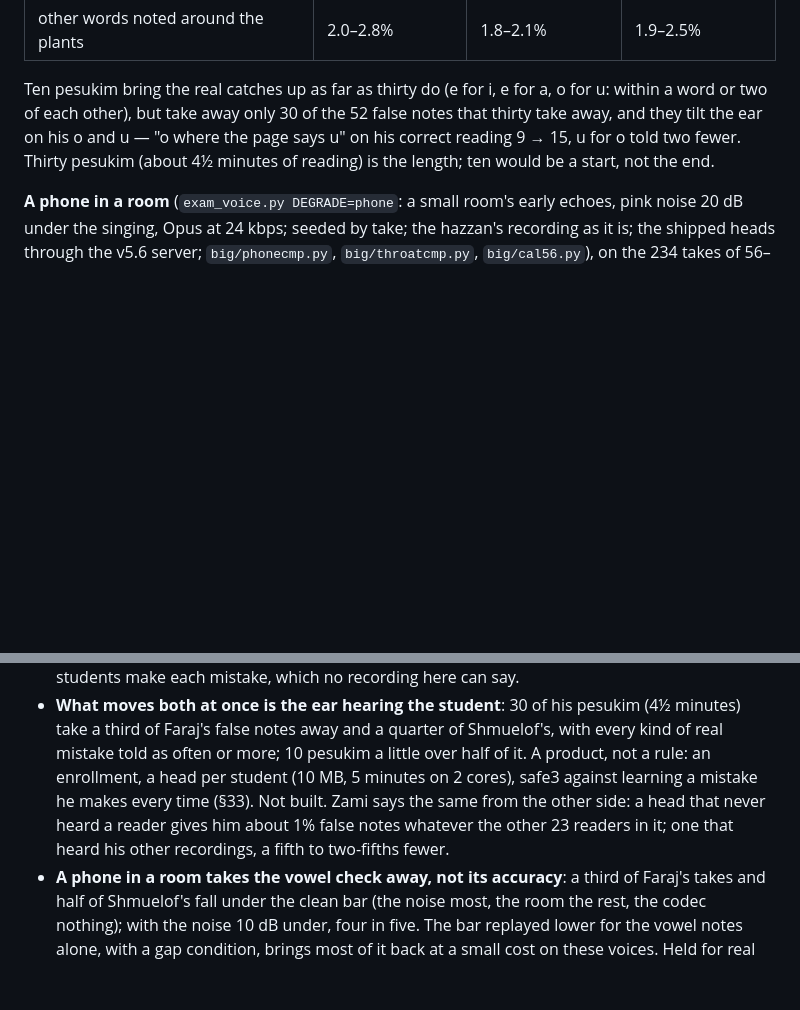
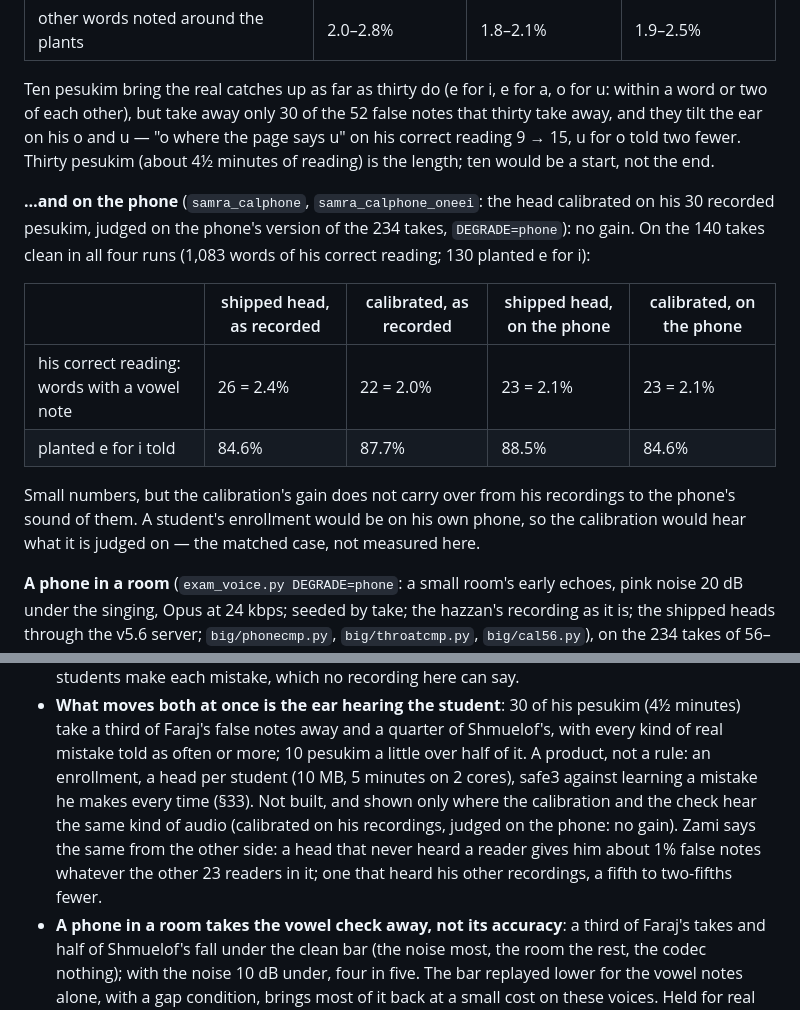
Before and after one commit to davidsitt810-ops/dikduk-space, a Markdown page: tools/LAB_NOTES.md, 2 parts joined by grey strips. Rendered like a GitHub page; blank space fills up the shorter version.

Commit message:
LAB_NOTES §39: the student's own head on the phone — calibrated on his recordings, judged on the phone's sound of them: no gain
Co-Authored-By: Claude Opus 5.5 <noreply@anthropic.com>
Claude-Session: https://claude.ai/code/session_01BMRYGZsw8PgLUgU2wgM7ua

```diff
--- a/tools/LAB_NOTES.md
+++ b/tools/LAB_NOTES.md
@@ -1516,6 +1516,19 @@ other), but take away only 30 of the 52 false notes that thirty take away, and t
 "o where the page says u" on his correct reading 9 → 15, u for o told two fewer. Thirty pesukim (about 4½ minutes of
 reading) is the length; ten would be a start, not the end.
 
+**…and on the phone** (`samra_calphone`, `samra_calphone_oneei`: the head calibrated on his 30 recorded pesukim,
+judged on the phone's version of the 234 takes, `DEGRADE=phone`): no gain. On the 140 takes clean in all four runs
+(1,083 words of his correct reading; 130 planted e for i):
+
+| | shipped head, as recorded | calibrated, as recorded | shipped head, on the phone | calibrated, on the phone |
+|---|---|---|---|---|
+| his correct reading: words with a vowel note | 26 = 2.4% | 22 = 2.0% | 23 = 2.1% | 23 = 2.1% |
+| planted e for i told | 84.6% | 87.7% | 88.5% | 84.6% |
+
+Small numbers, but the calibration's gain does not carry over from his recordings to the phone's sound of them. A
+student's enrollment would be on his own phone, so the calibration would hear what it is judged on — the matched
+case, not measured here.
+
 **A phone in a room** (`exam_voice.py DEGRADE=phone`: a small room's early echoes, pink noise 20 dB under the
 singing, Opus at 24 kbps; seeded by take; the hazzan's recording as it is; the shipped heads through the v5.6 server;
 `big/phonecmp.py`, `big/throatcmp.py`, `big/cal56.py`), on the 234 takes of 56–150 that carry the planted e-for-i:
@@ -1637,9 +1650,10 @@ the Zami split above is not touched by it: no head but nv6 trained on the aliyot
 - **What moves both at once is the ear hearing the student**: 30 of his pesukim (4½ minutes) take a third of Faraj's
   false notes away and a quarter of Shmuelof's, with every kind of real mistake told as often or more; 10 pesukim a
   little over half of it. A product, not a rule: an enrollment, a head per student (10 MB, 5 minutes on 2 cores),
-  safe3 against learning a mistake he makes every time (§33). Not built. Zami says the same from the other side: a
-  head that never heard a reader gives him about 1% false notes whatever the other 23 readers in it; one that heard
-  his other recordings, a fifth to two-fifths fewer.
+  safe3 against learning a mistake he makes every time (§33). Not built, and shown only where the calibration and
+  the check hear the same kind of audio (calibrated on his recordings, judged on the phone: no gain). Zami says the
+  same from the other side: a head that never heard a reader gives him about 1% false notes whatever the other 23
+  readers in it; one that heard his other recordings, a fifth to two-fifths fewer.
 - **A phone in a room takes the vowel check away, not its accuracy**: a third of Faraj's takes and half of
   Shmuelof's fall under the clean bar (the noise most, the room the rest, the codec nothing); with the noise 10 dB
   under, four in five. The bar replayed lower for the vowel notes alone, with a gap condition, brings most of it back
```
